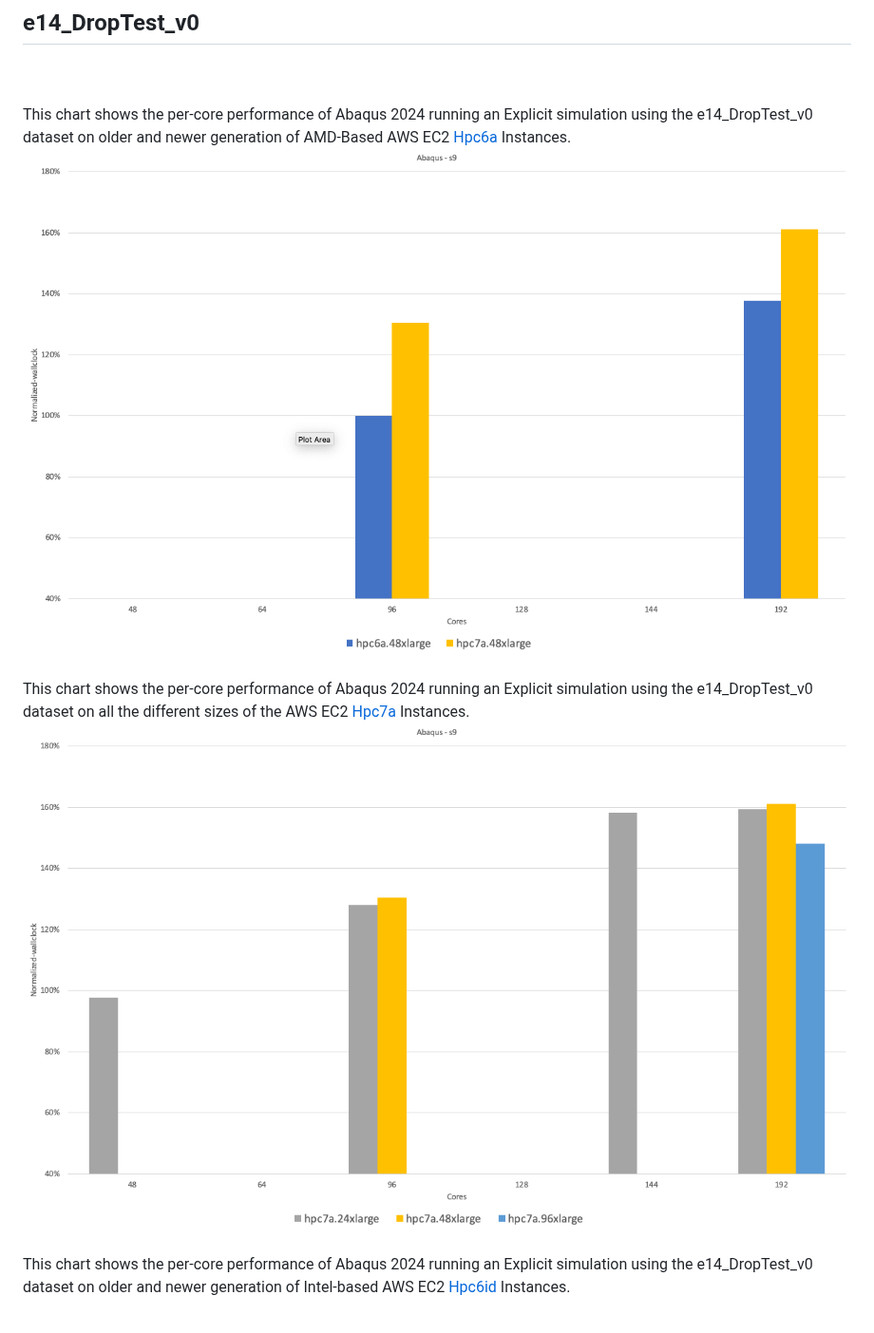
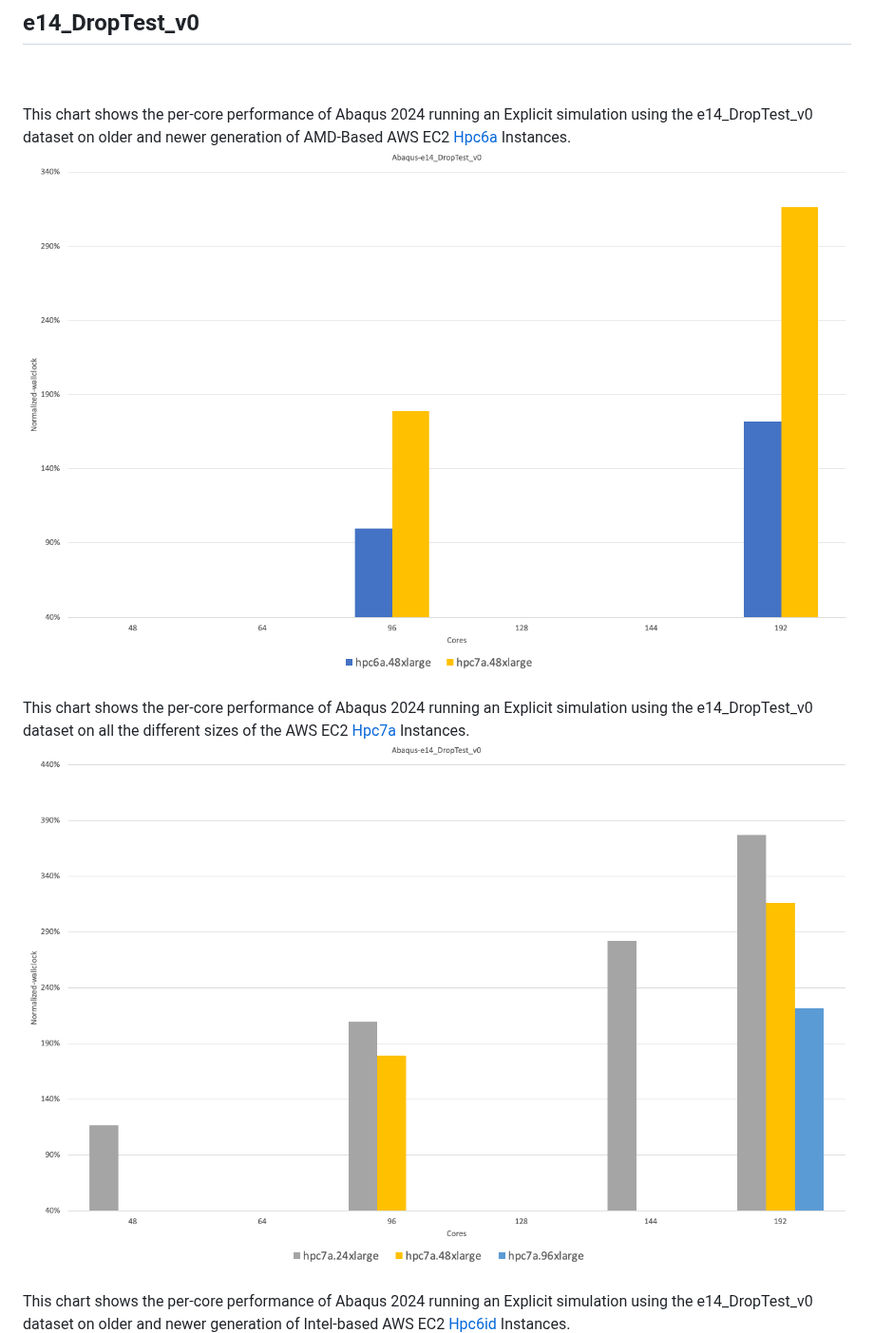
Before and after one commit to aws-samples/hpc-applications, a Markdown page: apps/Abaqus/README.md, the part around one of its changes. Shown at 95% size. Drawn GitHub-style; blank space fills up the shorter version.

```diff
--- a/apps/Abaqus/README.md
+++ b/apps/Abaqus/README.md
@@ -123,9 +123,9 @@ This chart shows the per-core performance of Abaqus 2024 running a Standard/Impl
 
 <br><br>
 This chart shows the per-core performance of Abaqus 2024 running an Explicit simulation using the e14_DropTest_v0 dataset on older and newer generation of AMD-Based AWS EC2 [Hpc6a](https://aws.amazon.com/ec2/instance-types/hpc6a/) Instances.
-![Abaqus 2024 X core Performance on AMD-based instances](https://github.com/aws-samples/hpc-applications/blob/main/Doc/img/Abaqus/Abaqus-s9-Hpc6aVsHpc7a.png)
+![Abaqus 2024 X core Performance on AMD-based instances](https://github.com/aws-samples/hpc-applications/blob/main/Doc/img/Abaqus/Abaqus-e14_DropTest_v0-1-Hpc6avsHpc7a.png)
 <br><br>
 This chart shows the per-core performance of Abaqus 2024 running an Explicit simulation using the e14_DropTest_v0 dataset on all the different sizes of the AWS EC2 [Hpc7a](https://aws.amazon.com/ec2/instance-types/hpc7a/) Instances.
-![Abaqus 2024 X core Performance on AMD-based instances](https://github.com/aws-samples/hpc-applications/blob/main/Doc/img/Abaqus/Abaqus-s9-Hpc7a.png)
+![Abaqus 2024 X core Performance on AMD-based instances](https://github.com/aws-samples/hpc-applications/blob/main/Doc/img/Abaqus/Abaqus-e14_DropTest_v0-1-Hpc7a.png)
 <br><br>
 This chart shows the per-core performance of Abaqus 2024 running an Explicit simulation using the e14_DropTest_v0 dataset on older and newer generation of Intel-based AWS EC2 [Hpc6id](https://aws.amazon.com/ec2/instance-types/hpc6id/) Instances.
```
Also changed, not shown: other parts of apps/Abaqus/README.md (+10 -2 lines), Doc/img/Abaqus/Abaqus-e13-Hpc6aVsHpc7a.png (added), Doc/img/Abaqus/Abaqus-e13-Hpc6id.png (added), Doc/img/Abaqus/Abaqus-e13-Hpc7a.png (added).
